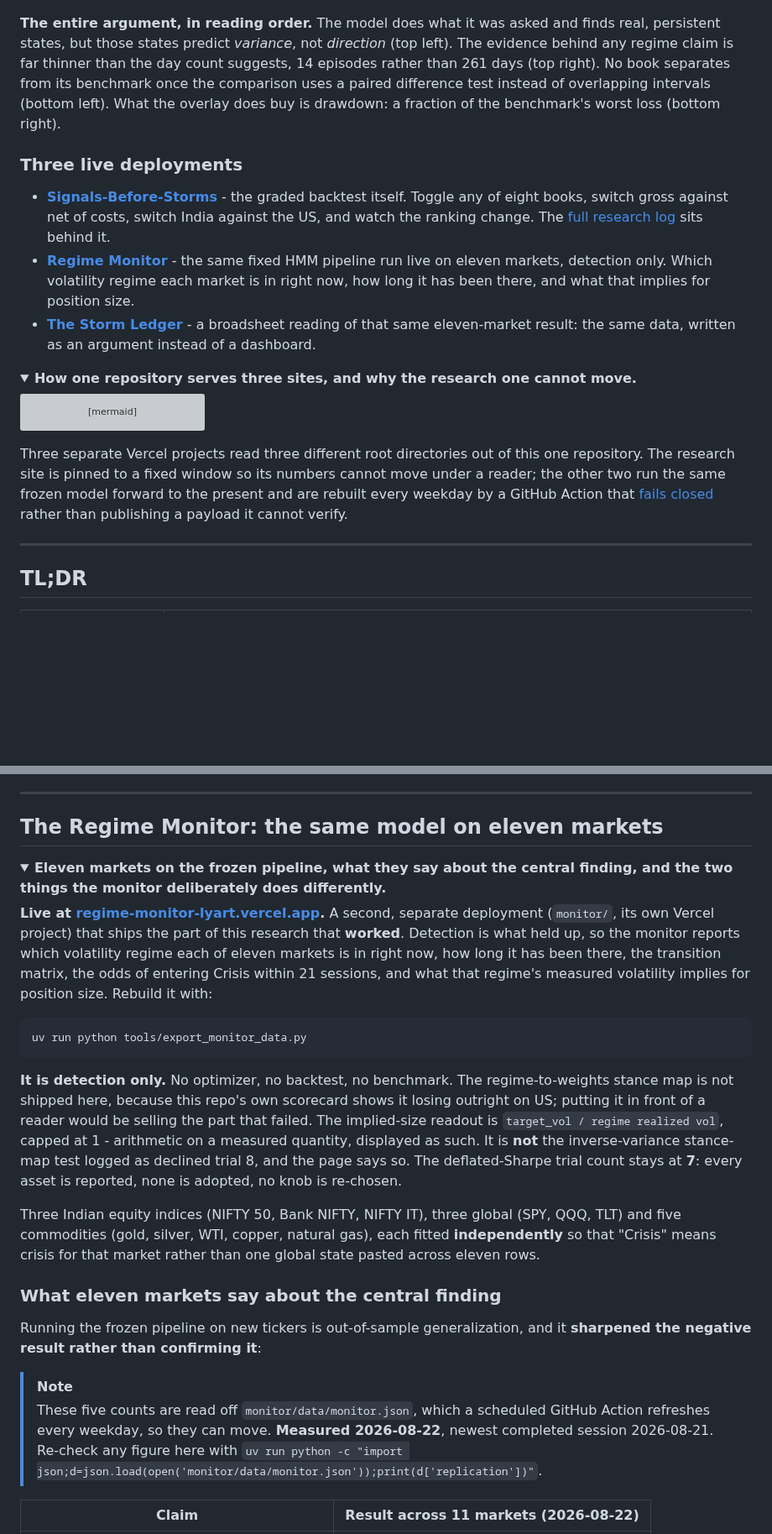
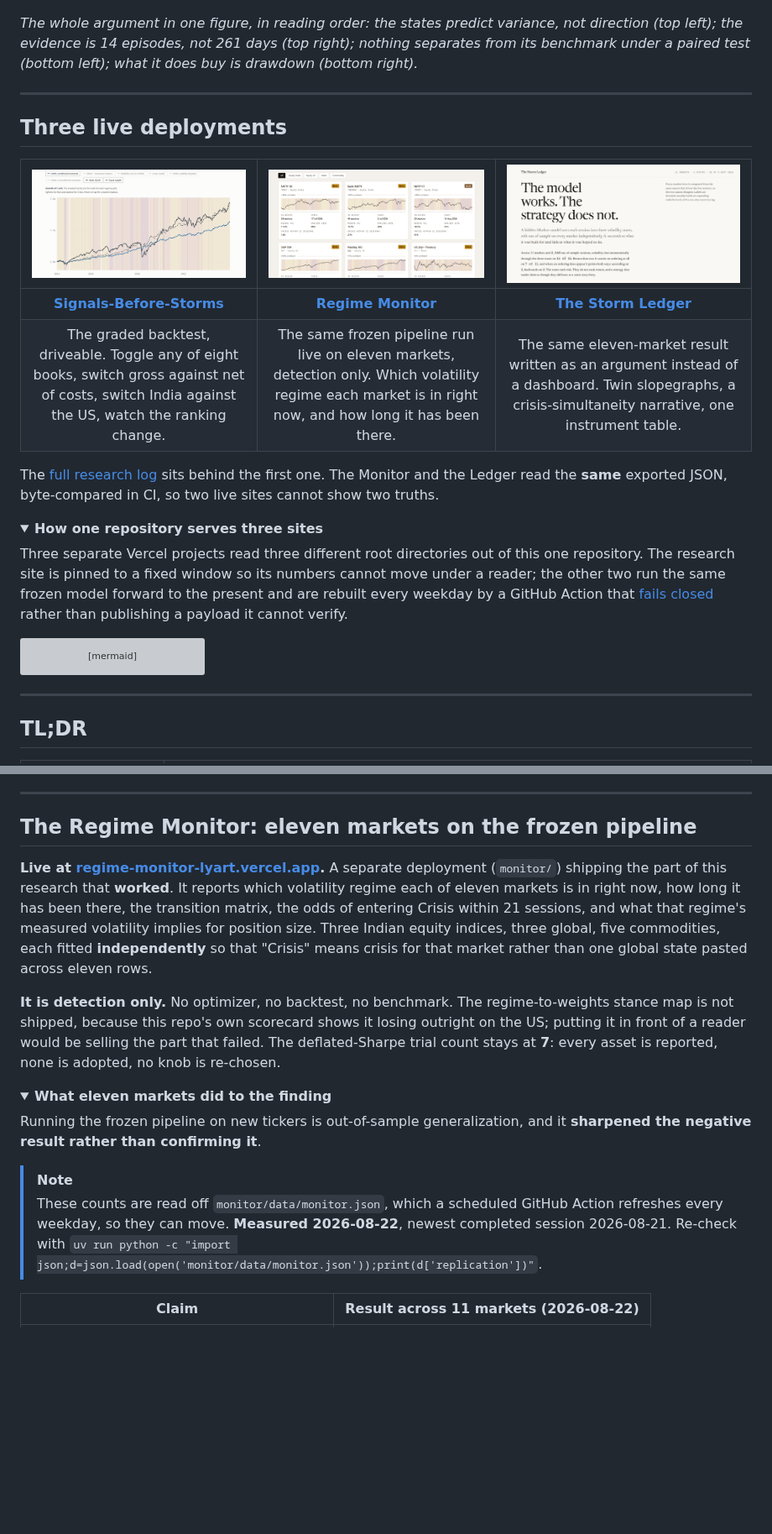
Before and after one commit to DogInfantry/Signals-Before-Storms, a Markdown page: README.md, 2 parts joined by grey strips. Shown at 84% size. Drawn GitHub-style; pictures changed too: docs/img/site_ledger.png (added), docs/img/site_monitor.png (added), docs/img/site_signals.png (added); folded sections open; blank space fills up the shorter version; grey boxes are pictures that could not be loaded.

````diff
--- a/README.md
+++ b/README.md
@@ -23,28 +31,31 @@ the primary universe and US markets (SPY, TLT, GLD, VIX) as an out-of-sample rob
 
 ![Four panels. Top left, next-day annualised return rises with the volatility label while volatility also rises, so the return ordering runs the wrong way. Top right, only fourteen crisis episodes stand behind two hundred and sixty-one days. Bottom left, paired Sharpe differences against each benchmark, every interval crossing zero. Bottom right, the overlay ends lower than the benchmark but never falls far.](docs/img/india_story.png)
 
-**The entire argument, in reading order.** The model does what it was asked and finds real,
-persistent states, but those states predict *variance*, not *direction* (top left). The evidence
-behind any regime claim is far thinner than the day count suggests, 14 episodes rather than 261 days
-(top right). No book separates from its benchmark once the comparison uses a paired difference test
-instead of overlapping intervals (bottom left). What the overlay does buy is drawdown: a fraction of
-the benchmark's worst loss (bottom right).
+*The whole argument in one figure, in reading order: the states predict variance, not direction
+(top left); the evidence is 14 episodes, not 261 days (top right); nothing separates from its
+benchmark under a paired test (bottom left); what it does buy is drawdown (bottom right).*
 
-### Three live deployments
+---
 
-- **[Signals-Before-Storms](https://signals-before-storms.vercel.app)** - the graded backtest
-  itself. Toggle any of eight books, switch gross against net of costs, switch India against the
-  US, and watch the ranking change. The [full research log](https://signals-before-storms.vercel.app/story)
-  sits behind it.
-- **[Regime Monitor](https://regime-monitor-lyart.vercel.app/)** - the same fixed HMM pipeline run
-  live on eleven markets, detection only. Which volatility regime each market is in right now, how
-  long it has been there, and what that implies for position size.
-- **[The Storm Ledger](https://storm-ledger.vercel.app/)** - a
-  broadsheet reading of that same eleven-market result: the same data, written as an argument
-  instead of a dashboard.
+## Three live deployments
+
+| [![The research site: eight toggleable strategy books drawn over shaded walk-forward regime bands.](docs/img/site_signals.png)](https://signals-before-storms.vercel.app) | [![The monitor: a grid of market cards, each with a sparkline, a regime badge and a sessions-in-regime count.](docs/img/site_monitor.png)](https://regime-monitor-lyart.vercel.app/) | [![The ledger: a serif broadsheet masthead reading the model works, the strategy does not.](docs/img/site_ledger.png)](https://storm-ledger.vercel.app/) |
+|:--:|:--:|:--:|
+| **[Signals-Before-Storms](https://signals-before-storms.vercel.app)** | **[Regime Monitor](https://regime-monitor-lyart.vercel.app/)** | **[The Storm Ledger](https://storm-ledger.vercel.app/)** |
+| The graded backtest, driveable. Toggle any of eight books, switch gross against net of costs, switch India against the US, watch the ranking change. | The same frozen pipeline run live on eleven markets, detection only. Which volatility regime each market is in right now, and how long it has been there. | The same eleven-market result written as an argument instead of a dashboard. Twin slopegraphs, a crisis-simultaneity narrative, one instrument table. |
+
+The [full research log](https://signals-before-storms.vercel.app/story) sits behind the first one.
+The Monitor and the Ledger read the **same** exported JSON, byte-compared in CI, so two live sites
+cannot show two truths.
 
 <details>
-<summary><b>How one repository serves three sites, and why the research one cannot move.</b></summary>
+<summary><b>How one repository serves three sites</b></summary>
+
+Three separate Vercel projects read three different root directories out of this one repository.
+The research site is pinned to a fixed window so its numbers cannot move under a reader; the other
+two run the same frozen model forward to the present and are rebuilt every weekday by a GitHub
+Action that [fails closed](#the-regime-monitor-eleven-markets-on-the-frozen-pipeline) rather than
+publishing a payload it cannot verify.
 
 ```mermaid
 flowchart TD
@@ -61,12 +72,6 @@ flowchart TD
     style D3 fill:#37474f,color:#fff
 ```
 
-Three separate Vercel projects read three different root directories out of this one repository.
-The research site is pinned to a fixed window so its numbers cannot move under a reader; the other
-two run the same frozen model forward to the present and are rebuilt every weekday by a GitHub
-Action that [fails closed](#the-regime-monitor-the-same-model-on-eleven-markets) rather than
-publishing a payload it cannot verify.
-
 </details>
 
 ---
@@ -378,42 +368,30 @@ economically sensible behaviour the model was never told to produce.
 ---
 
-## The Regime Monitor: the same model on eleven markets
+## The Regime Monitor: eleven markets on the frozen pipeline
+
+**Live at [regime-monitor-lyart.vercel.app](https://regime-monitor-lyart.vercel.app/).** A separate
+deployment (`monitor/`) shipping the part of this research that **worked**. It reports which
+volatility regime each of eleven markets is in right now, how long it has been there, the
+transition matrix, the odds of entering Crisis within 21 sessions, and what that regime's measured
+volatility implies for position size. Three Indian equity indices, three global, five commodities,
+each fitted **independently** so that "Crisis" means crisis for that market rather than one global
+state pasted across eleven rows.
+
+**It is detection only.** No optimizer, no backtest, no benchmark. The regime-to-weights stance map
+is not shipped, because this repo's own scorecard shows it losing outright on the US; putting it in
+front of a reader would be selling the part that failed. The deflated-Sharpe trial count stays at
+**7**: every asset is reported, none is adopted, no knob is re-chosen.
 
 <details>
-<summary><b>Eleven markets on the frozen pipeline, what they say about the central finding, and the two things the monitor deliberately does differently.</b></summary>
-
-**Live at [regime-monitor-lyart.vercel.app](https://regime-monitor-lyart.vercel.app/).** A second,
-separate deployment (`monitor/`, its own Vercel project) that ships the part of this research that
-**worked**. Detection is what held up, so the monitor reports which volatility regime
-each of eleven markets is in right now, how long it has been there, the transition matrix, the odds
-of entering Crisis within 21 sessions, and what that regime's measured volatility implies for
-position size. Rebuild it with:
-
-```
-uv run python tools/export_monitor_data.py
-```
-
-**It is detection only.** No optimizer, no backtest, no benchmark. The regime-to-weights stance map
-is not shipped here, because this repo's own scorecard shows it losing outright on US; putting it in
-front of a reader would be selling the part that failed. The implied-size readout is
-`target_vol / regime realized vol`, capped at 1 - arithmetic on a measured quantity, displayed as
-such. It is **not** the inverse-variance stance-map test logged as declined trial 8, and the page
-says so. The deflated-Sharpe trial count stays at **7**: every asset is reported, none is adopted,
-no knob is re-chosen.
-
-Three Indian equity indices (NIFTY 50, Bank NIFTY, NIFTY IT), three global (SPY, QQQ, TLT) and five
-commodities (gold, silver, WTI, copper, natural gas), each fitted **independently** so that "Crisis"
-means crisis for that market rather than one global state pasted across eleven rows.
-
-### What eleven markets say about the central finding
+<summary><b>What eleven markets did to the finding</b></summary>
 
 Running the frozen pipeline on new tickers is out-of-sample generalization, and it **sharpened the
-negative result rather than confirming it**:
+negative result rather than confirming it**.
 
 > [!NOTE]
-> These five counts are read off `monitor/data/monitor.json`, which a scheduled GitHub Action
-> refreshes every weekday, so they can move. **Measured 2026-08-22**, newest completed session
-> 2026-08-21. Re-check any figure here with
+> These counts are read off `monitor/data/monitor.json`, which a scheduled GitHub Action refreshes
+> every weekday, so they can move. **Measured 2026-08-22**, newest completed session 2026-08-21.
+> Re-check with
 > `uv run python -c "import json;d=json.load(open('monitor/data/monitor.json'));print(d['replication'])"`.
 
 | Claim | Result across 11 markets (2026-08-22) |
````
Also changed, not shown: other parts of README.md (+155 -231 lines), docs/img/india_paired_forest.png (added), 1 other file.
